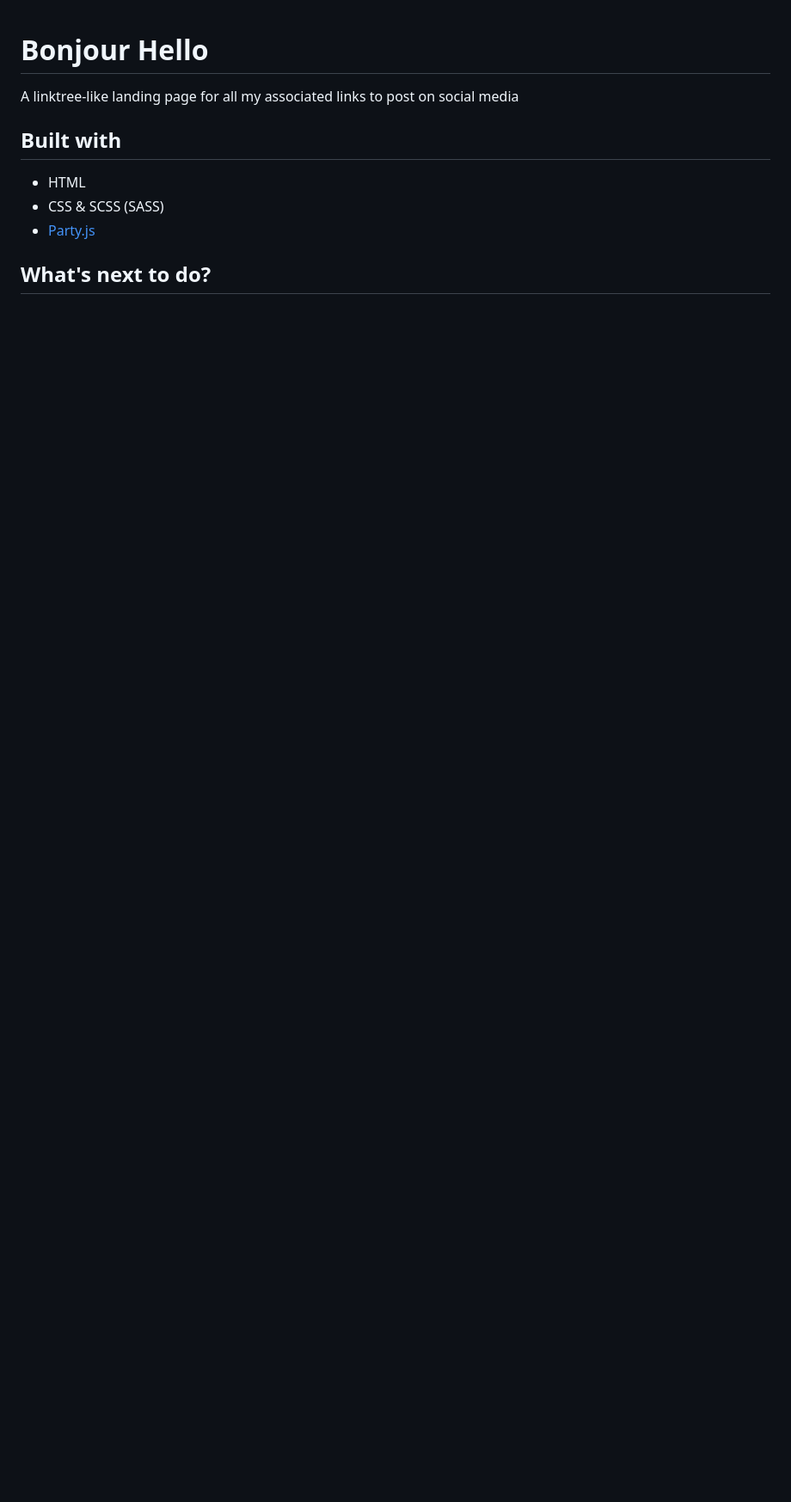
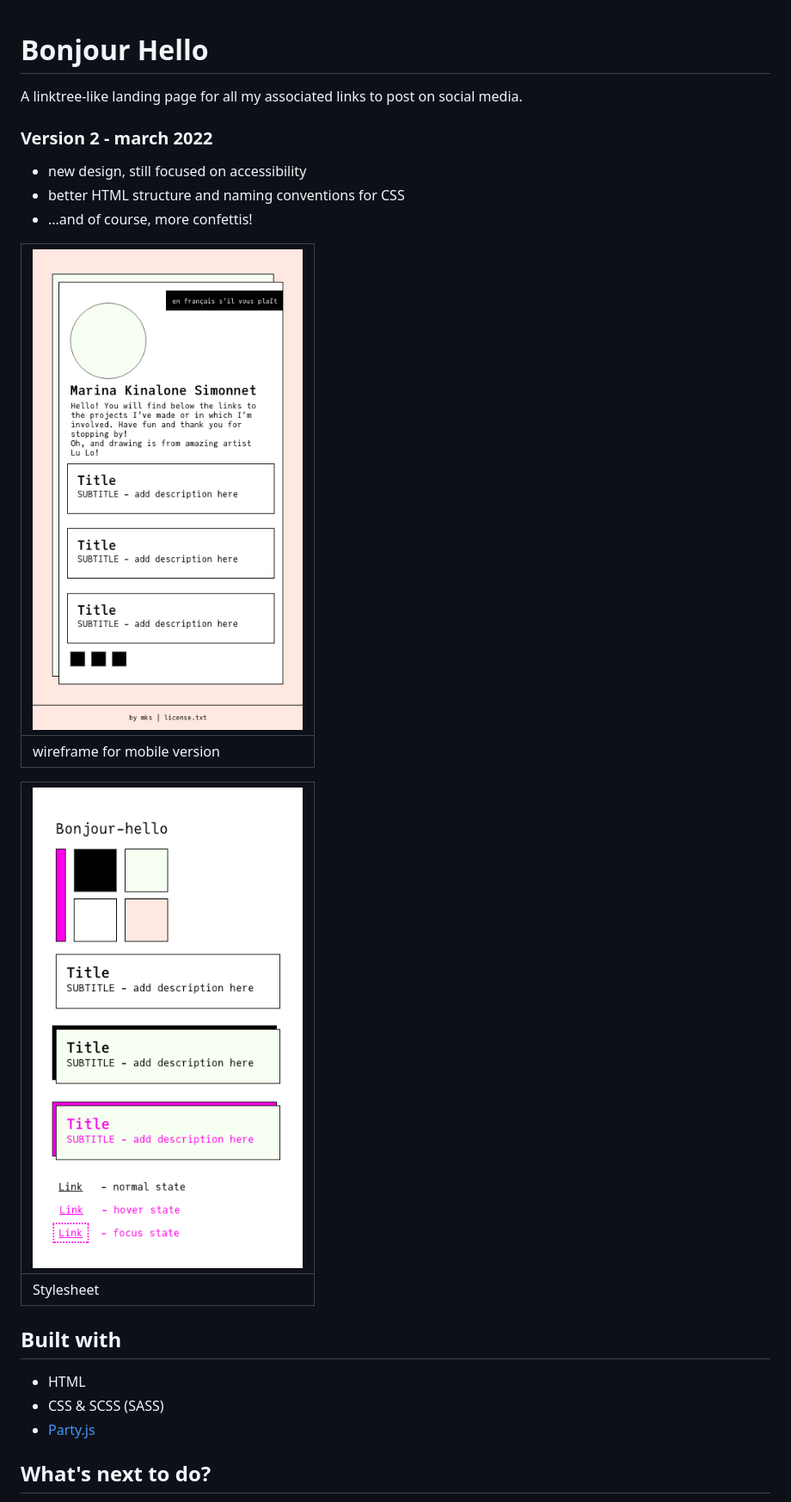
Before and after one commit to marinakinalone/bonjour-hello, a Markdown page: README.md, the part around the change printed below. Shown: that part at 86% size. Rendered like a GitHub page; pictures changed too: design/Stylesheet.png (added), design/wireframe_mobile.png (added); blank space fills up the shorter version.

Commit message:
add design and update readme

```diff
--- a/README.md
+++ b/README.md
@@ -1,6 +1,20 @@
 # Bonjour Hello
 
-A linktree-like landing page for all my associated links to post on social media
+A linktree-like landing page for all my associated links to post on social media.
+### Version 2 - march 2022
+- new design, still focused on accessibility
+- better HTML structure and naming conventions for CSS
+- ...and of course, more confettis!
+
+![wireframe](./design/wireframe_mobile.png) |
+---|
+wireframe for mobile version |
+
+![stylesheet](./design/Stylesheet.png) |
+---|
+Stylesheet |
+
+
 
 ## Built with
 
```
Also changed, not shown: other parts of README.md (+3 -1 lines).
